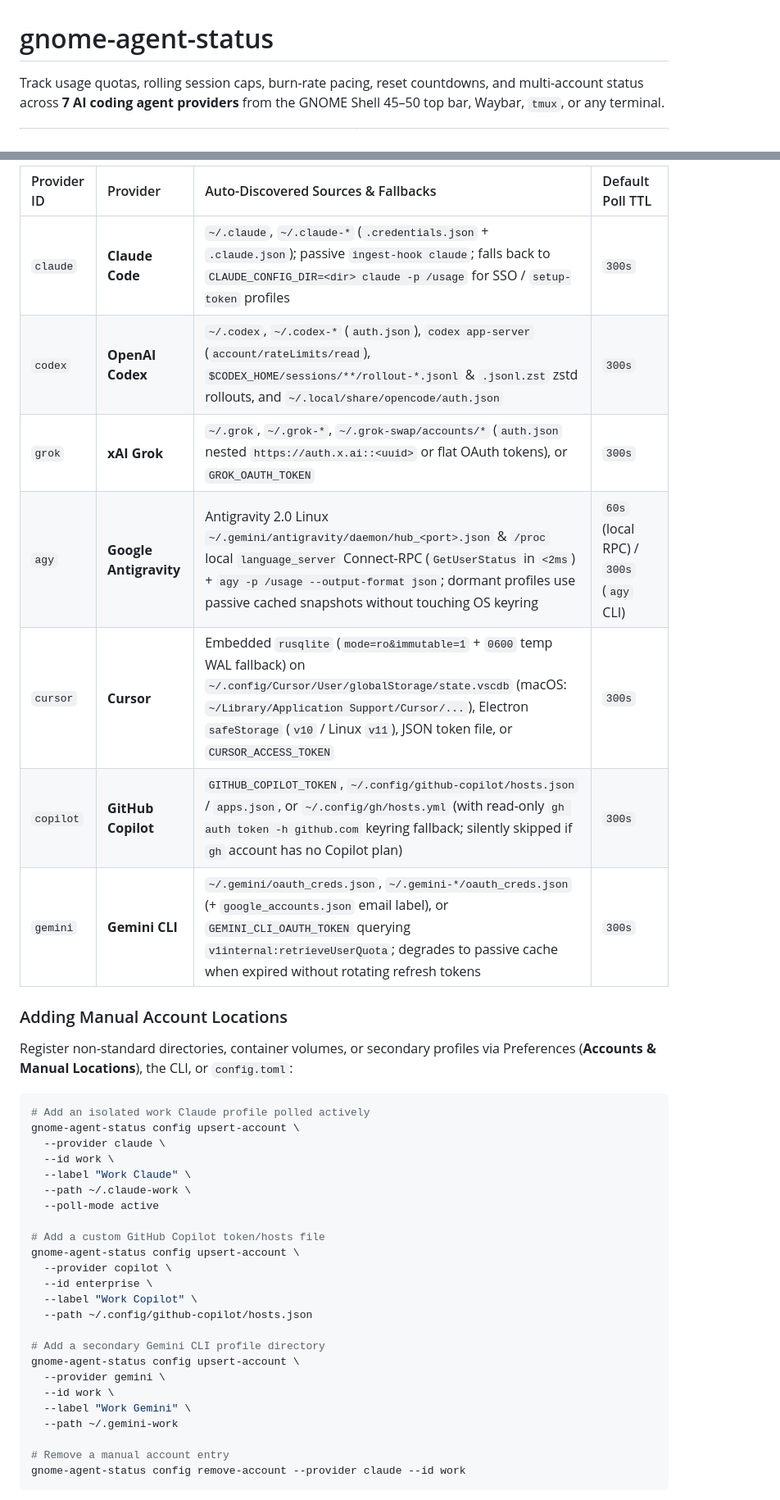
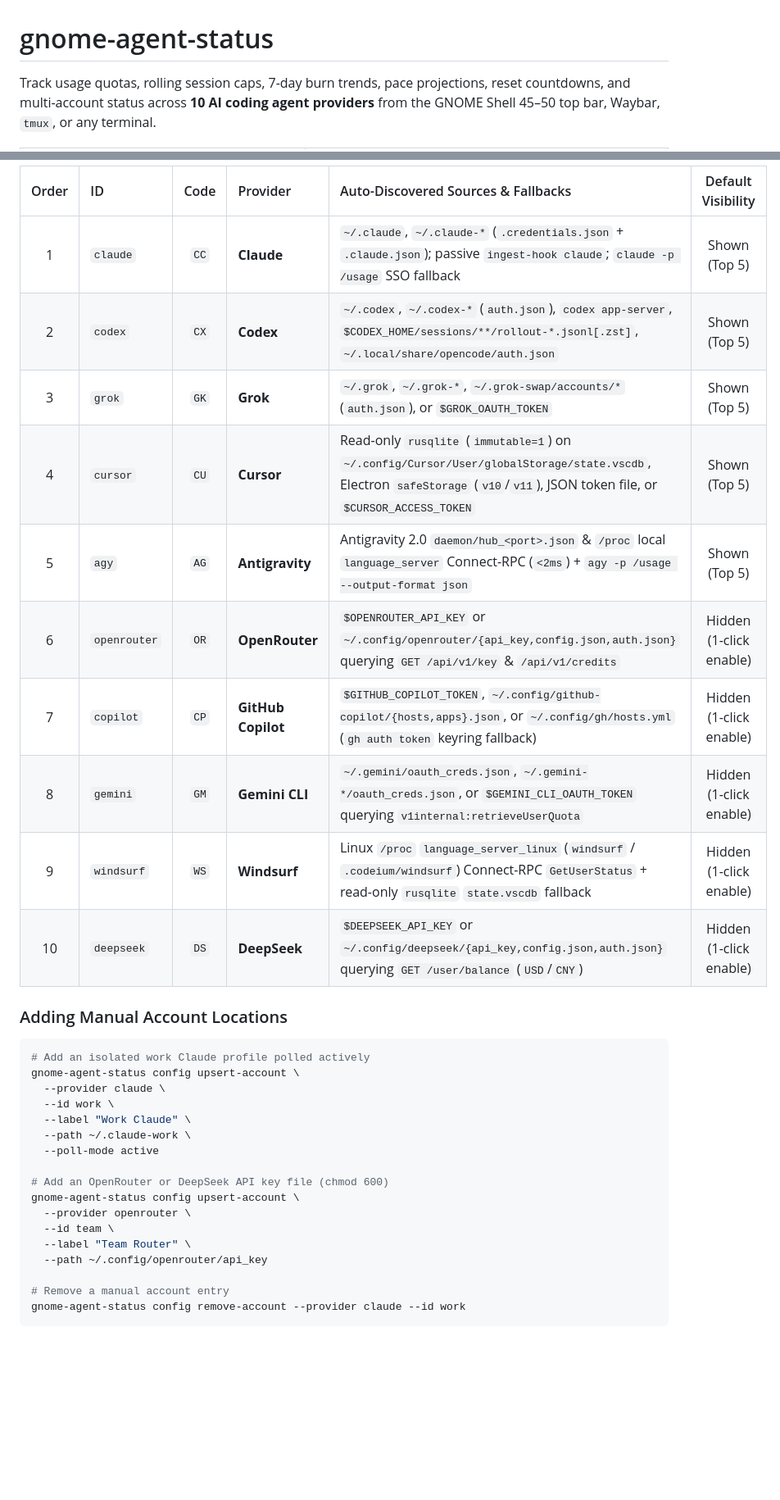
Before and after one commit to FernandoX7/gnome-agent-status, a Markdown page: README.md, 2 parts joined by grey strips. Shown at 82% size. GitHub-like rendering; blank space fills up the shorter version.

````diff
--- a/README.md
+++ b/README.md
@@ -1,6 +1,6 @@
 # gnome-agent-status
 
-Track usage quotas, rolling session caps, burn-rate pacing, reset countdowns, and multi-account status across **7 AI coding agent providers** from the GNOME Shell 45–50 top bar, Waybar, `tmux`, or any terminal.
+Track usage quotas, rolling session caps, 7-day burn trends, pace projections, reset countdowns, and multi-account status across **10 AI coding agent providers** from the GNOME Shell 45–50 top bar, Waybar, `tmux`, or any terminal.
 
 <table>
   <tr>
@@ -109,17 +156,18 @@ By default, `gnome-agent-status` inspects standard local credential locations in
 
-| Provider ID | Provider | Auto-Discovered Sources & Fallbacks | Default Poll TTL |
-| :--- | :--- | :--- | :--- |
-| `claude` | **Claude Code** | `~/.claude`, `~/.claude-*` (`.credentials.json` + `.claude.json`); passive `ingest-hook claude`; falls back to `CLAUDE_CONFIG_DIR=<dir> claude -p /usage` for SSO / `setup-token` profiles | `300s` |
-| `codex` | **OpenAI Codex** | `~/.codex`, `~/.codex-*` (`auth.json`), `codex app-server` (`account/rateLimits/read`), `$CODEX_HOME/sessions/**/rollout-*.jsonl` & `.jsonl.zst` zstd rollouts, and `~/.local/share/opencode/auth.json` | `300s` |
-| `grok` | **xAI Grok** | `~/.grok`, `~/.grok-*`, `~/.grok-swap/accounts/*` (`auth.json` nested `https://auth.x.ai::<uuid>` or flat OAuth tokens), or `GROK_OAUTH_TOKEN` | `300s` |
-| `agy` | **Google Antigravity** | Antigravity 2.0 Linux `~/.gemini/antigravity/daemon/hub_<port>.json` & `/proc` local `language_server` Connect-RPC (`GetUserStatus` in `<2ms`) + `agy -p /usage --output-format json`; dormant profiles use passive cached snapshots without touching OS keyring | `60s` (local RPC) / `300s` (`agy` CLI) |
-| `cursor` | **Cursor** | Embedded `rusqlite` (`mode=ro&immutable=1` + `0600` temp WAL fallback) on `~/.config/Cursor/User/globalStorage/state.vscdb` (macOS: `~/Library/Application Support/Cursor/...`), Electron `safeStorage` (`v10` / Linux `v11`), JSON token file, or `CURSOR_ACCESS_TOKEN` | `300s` |
-| `copilot` | **GitHub Copilot** | `GITHUB_COPILOT_TOKEN`, `~/.config/github-copilot/hosts.json` / `apps.json`, or `~/.config/gh/hosts.yml` (with read-only `gh auth token -h github.com` keyring fallback; silently skipped if `gh` account has no Copilot plan) | `300s` |
-| `gemini` | **Gemini CLI** | `~/.gemini/oauth_creds.json`, `~/.gemini-*/oauth_creds.json` (+ `google_accounts.json` email label), or `GEMINI_CLI_OAUTH_TOKEN` querying `v1internal:retrieveUserQuota`; degrades to passive cache when expired without rotating refresh tokens | `300s` |
+| Order | ID | Code | Provider | Auto-Discovered Sources & Fallbacks | Default Visibility |
+| :---: | :--- | :---: | :--- | :--- | :---: |
+| 1 | `claude` | `CC` | **Claude** | `~/.claude`, `~/.claude-*` (`.credentials.json` + `.claude.json`); passive `ingest-hook claude`; `claude -p /usage` SSO fallback | Shown (Top 5) |
+| 2 | `codex` | `CX` | **Codex** | `~/.codex`, `~/.codex-*` (`auth.json`), `codex app-server`, `$CODEX_HOME/sessions/**/rollout-*.jsonl[.zst]`, `~/.local/share/opencode/auth.json` | Shown (Top 5) |
+| 3 | `grok` | `GK` | **Grok** | `~/.grok`, `~/.grok-*`, `~/.grok-swap/accounts/*` (`auth.json`), or `$GROK_OAUTH_TOKEN` | Shown (Top 5) |
+| 4 | `cursor` | `CU` | **Cursor** | Read-only `rusqlite` (`immutable=1`) on `~/.config/Cursor/User/globalStorage/state.vscdb`, Electron `safeStorage` (`v10`/`v11`), JSON token file, or `$CURSOR_ACCESS_TOKEN` | Shown (Top 5) |
+| 5 | `agy` | `AG` | **Antigravity** | Antigravity 2.0 `daemon/hub_<port>.json` & `/proc` local `language_server` Connect-RPC (`<2ms`) + `agy -p /usage --output-format json` | Shown (Top 5) |
+| 6 | `openrouter` | `OR` | **OpenRouter** | `$OPENROUTER_API_KEY` or `~/.config/openrouter/{api_key,config.json,auth.json}` querying `GET /api/v1/key` & `/api/v1/credits` | Hidden (1-click enable) |
+| 7 | `copilot` | `CP` | **GitHub Copilot** | `$GITHUB_COPILOT_TOKEN`, `~/.config/github-copilot/{hosts,apps}.json`, or `~/.config/gh/hosts.yml` (`gh auth token` keyring fallback) | Hidden (1-click enable) |
+| 8 | `gemini` | `GM` | **Gemini CLI** | `~/.gemini/oauth_creds.json`, `~/.gemini-*/oauth_creds.json`, or `$GEMINI_CLI_OAUTH_TOKEN` querying `v1internal:retrieveUserQuota` | Hidden (1-click enable) |
+| 9 | `windsurf` | `WS` | **Windsurf** | Linux `/proc` `language_server_linux` (`windsurf` / `.codeium/windsurf`) Connect-RPC `GetUserStatus` + read-only `rusqlite` `state.vscdb` fallback | Hidden (1-click enable) |
+| 10 | `deepseek` | `DS` | **DeepSeek** | `$DEEPSEEK_API_KEY` or `~/.config/deepseek/{api_key,config.json,auth.json}` querying `GET /user/balance` (`USD`/`CNY`) | Hidden (1-click enable) |
 
 ### Adding Manual Account Locations
-
-Register non-standard directories, container volumes, or secondary profiles via Preferences (**Accounts & Manual Locations**), the CLI, or `config.toml`:
 
 ```bash
 # Add an isolated work Claude profile polled actively
@@ -130,19 +178,12 @@ gnome-agent-status config upsert-account \
   --path ~/.claude-work \
   --poll-mode active
 
-# Add a custom GitHub Copilot token/hosts file
+# Add an OpenRouter or DeepSeek API key file (chmod 600)
 gnome-agent-status config upsert-account \
-  --provider copilot \
-  --id enterprise \
-  --label "Work Copilot" \
-  --path ~/.config/github-copilot/hosts.json
-
-# Add a secondary Gemini CLI profile directory
-gnome-agent-status config upsert-account \
-  --provider gemini \
-  --id work \
-  --label "Work Gemini" \
-  --path ~/.gemini-work
+  --provider openrouter \
+  --id team \
+  --label "Team Router" \
+  --path ~/.config/openrouter/api_key
 
 # Remove a manual account entry
 gnome-agent-status config remove-account --provider claude --id work
````
Also changed, not shown: other parts of README.md (+128 -146 lines), docs/images/bento-2col.png (added), docs/images/brand-icons.png, docs/images/popover-detailed.png, docs/images/themes-studio.png (added).
